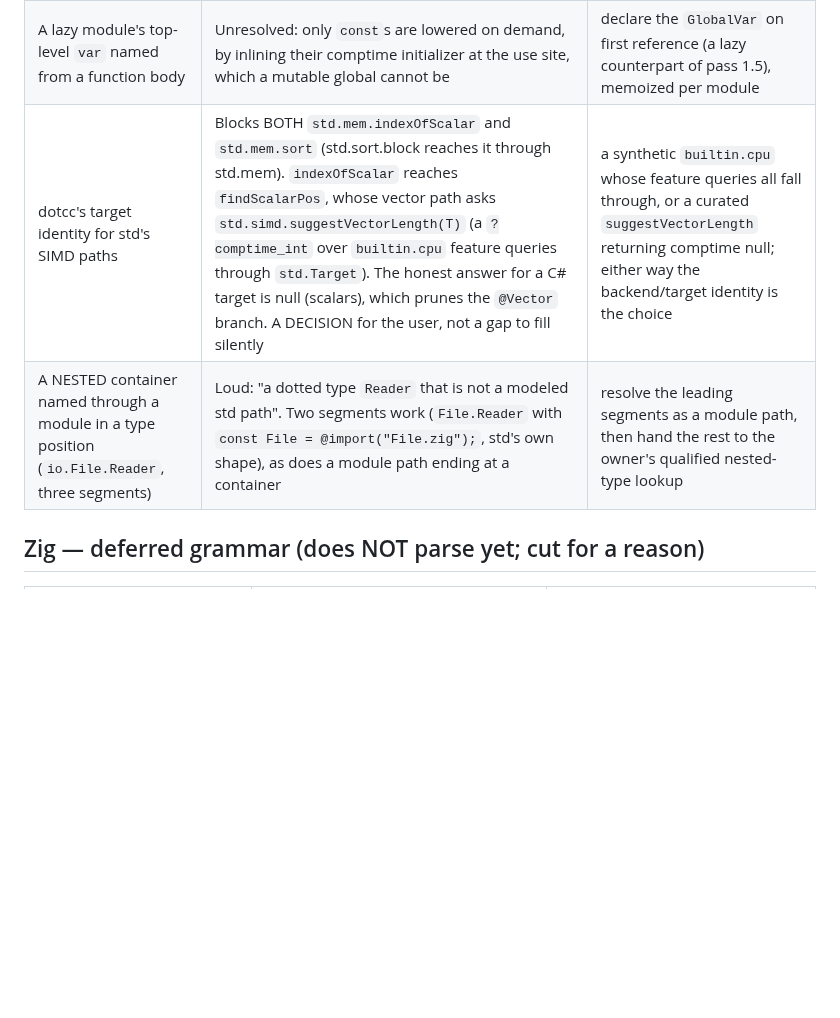
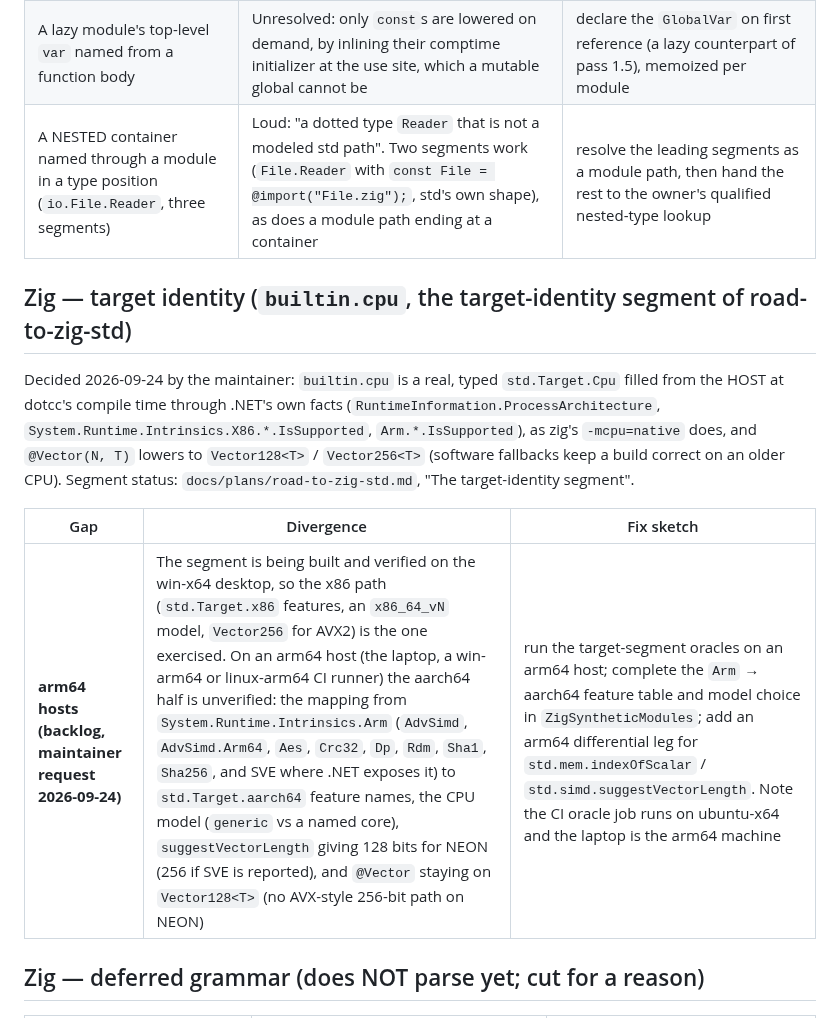
Before and after one commit to sebgod/dotcc, a Markdown page: docs/plans/deferred.md, the part around the change. Drawn GitHub-style; blank space fills up the shorter version.

Commit message:
docs: backlog arm64 host support for the typed builtin.cpu (T6)
The target-identity segment is being built and verified on win-x64. Record
the arm64 half (Arm intrinsics -> std.Target.aarch64 features, model,
NEON/SVE vector length, Vector128) as backlog for when dotcc runs on an
arm64 host, and replace the stale "decision for the user" row with the
decision that was made.

Co-Authored-By: Claude Opus 5.5 (1M context) <noreply@anthropic.com>
Claude-Session: https://claude.ai/code/session_01238ek7VUERyw2ic6bFZkL5

```diff
--- a/docs/plans/deferred.md
+++ b/docs/plans/deferred.md
@@ -183,8 +183,19 @@ its methods + enum members. These edges of the same seam are deliberate V1 cuts
 |---|---|---|
 | A cross-module container `const` (`k.Cfg.MAX`) | Not resolved — the value path reports `unresolved identifier 'k'` (a 3-segment value chain through a module). Container consts ARE registered, in the owning module's tables | give the value path the same owner lookup the type path got, or share the container-const table through `ZigImportScope` like the method + enum-member tables |
 | A lazy module's top-level `var` named from a function body | Unresolved: only `const`s are lowered on demand, by inlining their comptime initializer at the use site, which a mutable global cannot be | declare the `GlobalVar` on first reference (a lazy counterpart of pass 1.5), memoized per module |
-| dotcc's target identity for std's SIMD paths | Blocks BOTH `std.mem.indexOfScalar` and `std.mem.sort` (std.sort.block reaches it through std.mem). `indexOfScalar` reaches `findScalarPos`, whose vector path asks `std.simd.suggestVectorLength(T)` (a `?comptime_int` over `builtin.cpu` feature queries through `std.Target`). The honest answer for a C# target is null (scalars), which prunes the `@Vector` branch. A DECISION for the user, not a gap to fill silently | a synthetic `builtin.cpu` whose feature queries all fall through, or a curated `suggestVectorLength` returning comptime null; either way the backend/target identity is the choice |
 | A NESTED container named through a module in a type position (`io.File.Reader`, three segments) | Loud: "a dotted type `Reader` that is not a modeled std path". Two segments work (`File.Reader` with `const File = @import("File.zig");`, std's own shape), as does a module path ending at a container | resolve the leading segments as a module path, then hand the rest to the owner's qualified nested-type lookup |
+
+## Zig — target identity (`builtin.cpu`, the target-identity segment of road-to-zig-std)
+
+Decided 2026-09-24 by the maintainer: `builtin.cpu` is a real, typed `std.Target.Cpu` filled from the HOST at
+dotcc's compile time through .NET's own facts (`RuntimeInformation.ProcessArchitecture`,
+`System.Runtime.Intrinsics.X86.*.IsSupported`, `Arm.*.IsSupported`), as zig's `-mcpu=native` does, and
+`@Vector(N, T)` lowers to `Vector128<T>` / `Vector256<T>` (software fallbacks keep a build correct on an older
+CPU). Segment status: `docs/plans/road-to-zig-std.md`, "The target-identity segment".
+
+| Gap | Divergence | Fix sketch |
+|---|---|---|
+| **arm64 hosts (backlog, maintainer request 2026-09-24)** | The segment is being built and verified on the win-x64 desktop, so the x86 path (`std.Target.x86` features, an `x86_64_vN` model, `Vector256` for AVX2) is the one exercised. On an arm64 host (the laptop, a win-arm64 or linux-arm64 CI runner) the aarch64 half is unverified: the mapping from `System.Runtime.Intrinsics.Arm` (`AdvSimd`, `AdvSimd.Arm64`, `Aes`, `Crc32`, `Dp`, `Rdm`, `Sha1`, `Sha256`, and SVE where .NET exposes it) to `std.Target.aarch64` feature names, the CPU model (`generic` vs a named core), `suggestVectorLength` giving 128 bits for NEON (256 if SVE is reported), and `@Vector` staying on `Vector128<T>` (no AVX-style 256-bit path on NEON) | run the target-segment oracles on an arm64 host; complete the `Arm` → aarch64 feature table and model choice in `ZigSyntheticModules`; add an arm64 differential leg for `std.mem.indexOfScalar` / `std.simd.suggestVectorLength`. Note the CI oracle job runs on ubuntu-x64 and the laptop is the arm64 machine |
 
 ## Zig — deferred grammar (does NOT parse yet; cut for a reason)
 
```
Also changed, not shown: docs/plans/road-to-zig-std.md (+2 -0 lines).
